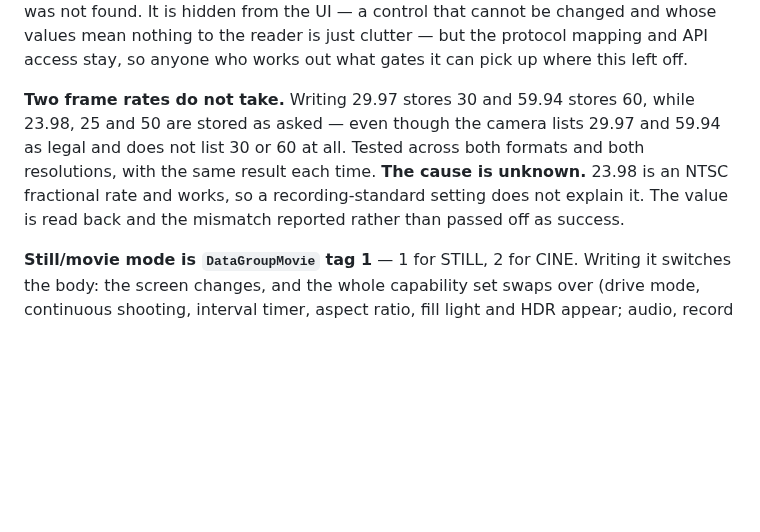
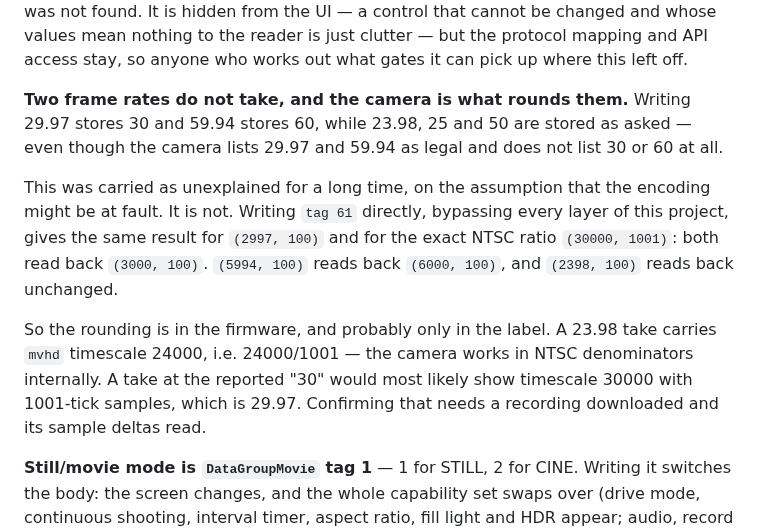
Before and after one commit to ijigen/sigma-fp-bridge, a Markdown page: README.md, the part around the change. GitHub-like rendering; blank space fills up the shorter version.

Commit message:
The 29.97 rounding is the camera's, not the encoding's
Writing tag 61 directly, below every layer of this project, gives the same
answer for (2997, 100) and for the exact NTSC ratio (30000, 1001): both
read back (3000, 100). (5994, 100) becomes (6000, 100), and (2398, 100)
survives untouched. So the firmware rounds, and the possibility that this
project was mangling the rational is out.

Probably it rounds only the label. A 23.98 take carries mvhd timescale
24000 — 24000/1001 — so the camera already works in NTSC denominators, and
a take at the reported 30 would likely show timescale 30000 with 1001-tick
samples. That needs a download to confirm.

The raw write came from testing whether the camera or this bridge was
blocking UHD 12-bit CinemaDNG. It answered that too, and closed an open
question that had been sitting in the README since long before.

Co-Authored-By: Claude Opus 5 (1M context) <noreply@anthropic.com>

```diff
--- a/README.md
+++ b/README.md
@@ -665,13 +665,22 @@ changed and whose values mean nothing to the reader is just clutter — but the
 protocol mapping and API access stay, so anyone who works out what gates it can
 pick up where this left off.
 
-**Two frame rates do not take.** Writing 29.97 stores 30 and 59.94 stores 60,
-while 23.98, 25 and 50 are stored as asked — even though the camera lists 29.97
-and 59.94 as legal and does not list 30 or 60 at all. Tested across both formats
-and both resolutions, with the same result each time. **The cause is unknown.**
-23.98 is an NTSC fractional rate and works, so a recording-standard setting does
-not explain it. The value is read back and the mismatch reported rather than
-passed off as success.
+**Two frame rates do not take, and the camera is what rounds them.** Writing
+29.97 stores 30 and 59.94 stores 60, while 23.98, 25 and 50 are stored as asked —
+even though the camera lists 29.97 and 59.94 as legal and does not list 30 or 60
+at all.
+
+This was carried as unexplained for a long time, on the assumption that the
+encoding might be at fault. It is not. Writing `tag 61` directly, bypassing every
+layer of this project, gives the same result for `(2997, 100)` and for the exact
+NTSC ratio `(30000, 1001)`: both read back `(3000, 100)`. `(5994, 100)` reads back
+`(6000, 100)`, and `(2398, 100)` reads back unchanged.
+
+So the rounding is in the firmware, and probably only in the label. A 23.98 take
+carries `mvhd` timescale 24000, i.e. 24000/1001 — the camera works in NTSC
+denominators internally. A take at the reported "30" would most likely show
+timescale 30000 with 1001-tick samples, which is 29.97. Confirming that needs a
+recording downloaded and its sample deltas read.
 
 **Still/movie mode is `DataGroupMovie` tag 1** — 1 for STILL, 2 for CINE. Writing
 it switches the body: the screen changes, and the whole capability set swaps over
```
